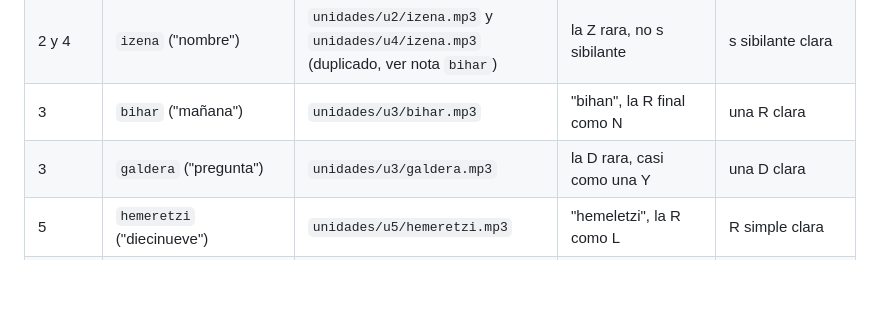
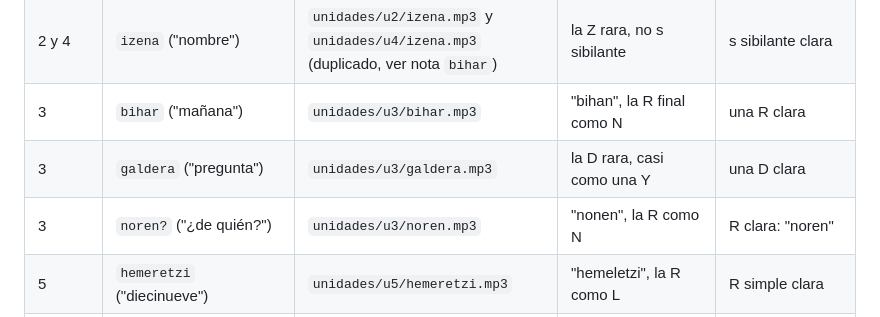
Before and after one commit to miguelanonimo/euskaraz, a Markdown page: docs/ideas-ric.md, the part around the change. GitHub-like rendering; blank space fills up the shorter version.

Commit message:
Anota audio mal pronunciado: noren (u3), R como N
Co-Authored-By: Claude Fable 5 <noreply@anthropic.com>

```diff
--- a/docs/ideas-ric.md
+++ b/docs/ideas-ric.md
@@ -27,6 +27,7 @@ variantes batua y gernikés. Detectados de oído por Ric el 18/08/2026.
 | 2 y 4 | `izena` ("nombre") | `unidades/u2/izena.mp3` y `unidades/u4/izena.mp3` (duplicado, ver nota `bihar`) | la Z rara, no s sibilante | s sibilante clara |
 | 3 | `bihar` ("mañana") | `unidades/u3/bihar.mp3` | "bihan", la R final como N | una R clara |
 | 3 | `galdera` ("pregunta") | `unidades/u3/galdera.mp3` | la D rara, casi como una Y | una D clara |
+| 3 | `noren?` ("¿de quién?") | `unidades/u3/noren.mp3` | "nonen", la R como N | R clara: "noren" |
 | 5 | `hemeretzi` ("diecinueve") | `unidades/u5/hemeretzi.mp3` | "hemeletzi", la R como L | R simple clara |
 | 5 | `katua` ("el gato") | `unidades/u5/katua.mp3` | "kaduar", T como D, y una R añadida al final que no existe en la palabra | T clara; termina en "-tua", sin R |
 | 9 | `merkatua` ("el mercado") | `unidades/u9/merkatua.mp3` | por lo demás bien, pero R añadida al final (más suave que en `katua`, mismo fallo) | termina en "-tua", sin R |
```
